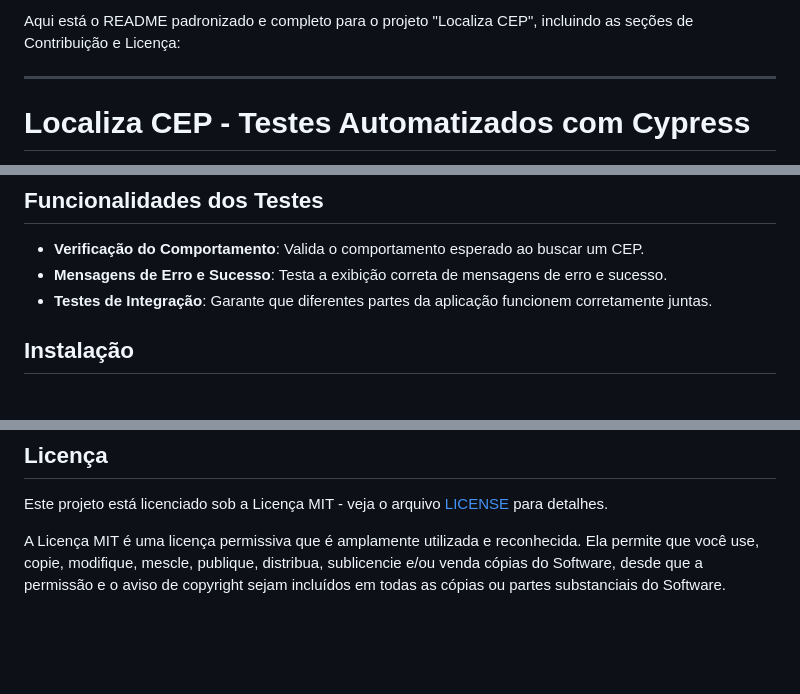
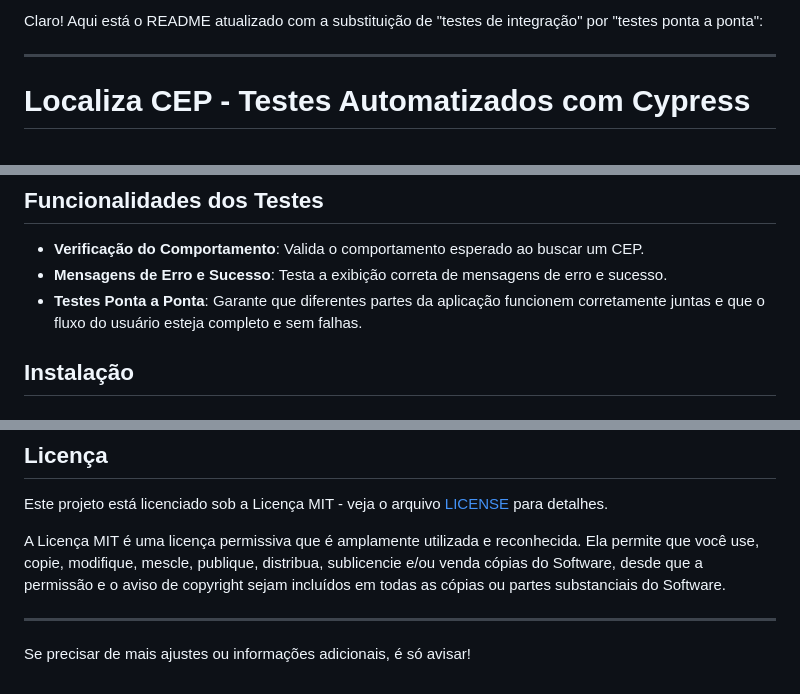
Before and after one commit to baestero/TestLocalizaCep, a Markdown page: README.md, 3 parts joined by grey strips. GitHub-like rendering; blank space fills up the shorter version.

```diff
--- a/README.md
+++ b/README.md
@@ -1,4 +1,4 @@
-Aqui está o README padronizado e completo para o projeto "Localiza CEP", incluindo as seções de Contribuição e Licença:
+Claro! Aqui está o README atualizado com a substituição de "testes de integração" por "testes ponta a ponta":
 
 ---
 
@@ -24,7 +24,7 @@ O projeto "Localiza CEP" é uma aplicação que permite buscar e localizar ender
 
 - **Verificação do Comportamento**: Valida o comportamento esperado ao buscar um CEP.
 - **Mensagens de Erro e Sucesso**: Testa a exibição correta de mensagens de erro e sucesso.
-- **Testes de Integração**: Garante que diferentes partes da aplicação funcionem corretamente juntas.
+- **Testes Ponta a Ponta**: Garante que diferentes partes da aplicação funcionem corretamente juntas e que o fluxo do usuário esteja completo e sem falhas.
 
 ## Instalação
 
@@ -102,3 +102,7 @@ Agradecemos suas contribuições e estamos felizes em receber feedback e melhori
 Este projeto está licenciado sob a Licença MIT - veja o arquivo [LICENSE](LICENSE) para detalhes.
 
 A Licença MIT é uma licença permissiva que é amplamente utilizada e reconhecida. Ela permite que você use, copie, modifique, mescle, publique, distribua, sublicencie e/ou venda cópias do Software, desde que a permissão e o aviso de copyright sejam incluídos em todas as cópias ou partes substanciais do Software.
+
+---
+
+Se precisar de mais ajustes ou informações adicionais, é só avisar!
```
